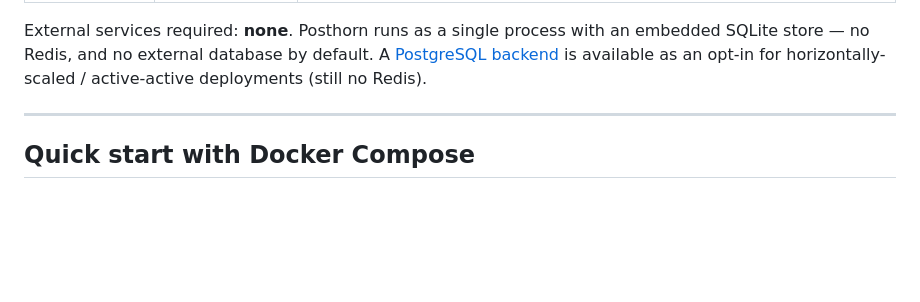
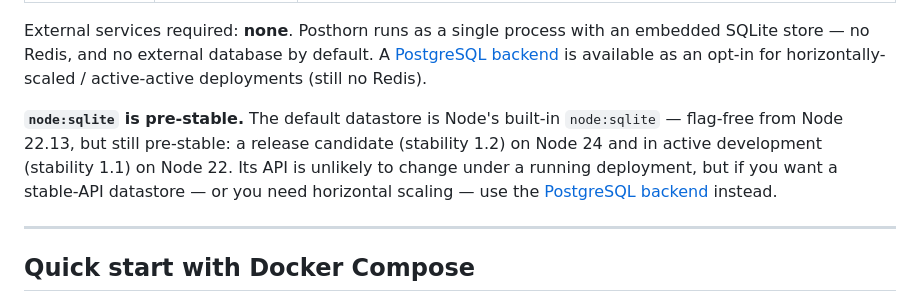
Before and after one commit to michaelcrosato/claude-sandbox-test1, a Markdown page: docs/DEPLOY.md, the part around the change. GitHub-like rendering; blank space fills up the shorter version.

```diff
--- a/docs/DEPLOY.md
+++ b/docs/DEPLOY.md
@@ -42,6 +42,12 @@ External services required: **none**. Posthorn runs as a single process with an
 embedded SQLite store — no Redis, and no external database by default. A
 [PostgreSQL backend](#postgresql-backend) is available as an opt-in for
 horizontally-scaled / active-active deployments (still no Redis).
+
+**`node:sqlite` is pre-stable.** The default datastore is Node's built-in `node:sqlite` —
+flag-free from Node 22.13, but still pre-stable: a release candidate (stability 1.2) on Node 24
+and in active development (stability 1.1) on Node 22. Its API is unlikely to change under a
+running deployment, but if you want a stable-API datastore — or you need horizontal scaling —
+use the [PostgreSQL backend](#postgresql-backend) instead.
 
 ---
 
```
Also changed, not shown: README.md (+6 -0 lines).
